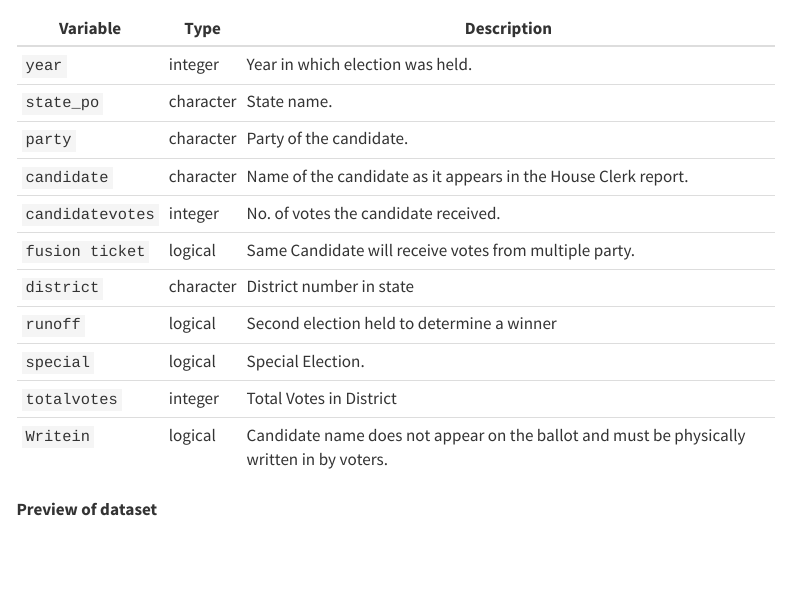
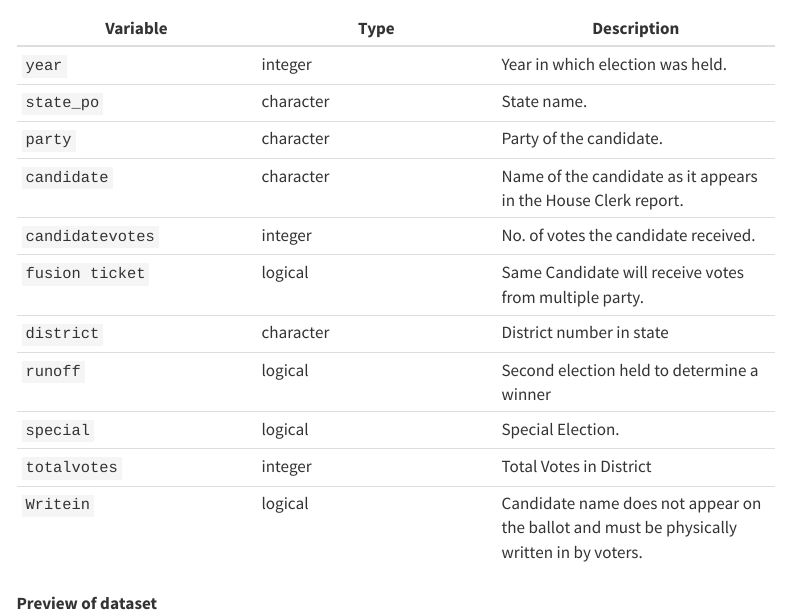
Before and after one commit to INFO-526-S24/project-01-Energy-Conservers, a Quarto document (proposal.qmd): the page in a window 1100 px wide, from 240 px down. Rendered offline with R 4.5, knitr and Pandoc in place of Quarto, with nearby package versions; some code elsewhere in the file could not run offline; menus at the side of the page are left out.

````diff
--- a/proposal.qmd
+++ b/proposal.qmd
@@ -35,13 +36,14 @@
 #| label: load-dataset
 #| message: false
 #| warning: false
+#| code-fold: true
 
 house <- readr::read_csv('https://raw.githubusercontent.com/rfordatascience/tidytuesday/master/data/2023/2023-11-07/house.csv')
 
 ```
 
 | Variable         | Type      | Description                                                                               |
-|------------------|-----------|-------------------------------------------------------------------------------------------|
+|-----------------------|-----------------------|---------------------------|
 | `year`           | integer   | Year in which election was held.                                                          |
 | `state_po`       | character | State name.                                                                               |
 | `party`          | character | Party of the candidate.                                                                   |
@@ -100,19 +104,19 @@
 
 ## Questions
 
-Question 1: How did US voting trends change in the 2016-2020 presidential term?
+**Question 1**: How did US voting trends change in the 2016-2020 presidential term?
 
-Question 2: How is the type of voting influenced by population and how does that influence who looses?
+**Question 2**: How is the type of voting influenced by population and how does that influence who looses?
 
 ## Analysis plan
 
 **For Question 1:**
 
-Introduction:
+**Introduction:**
 
 using the election data of 2016-2020 presidential term, we aim to filter the data for the most recent or a specific year of interest.Then to determine the wining party for each state by calculating the total votes as the winner. Finally, we create a a map of the USA is created to visualize the political landscape, coloring each state based on the wining party.
 
-*Variables Involved:*
+***Variables Involved:***
 
 -   **`state_po`**: The two-letter postal abbreviation for the state.
 
@@ -122,7 +126,7 @@
 
 -   **`candidatevotes`**: The number of votes the candidate received.
 
-Analysis Approach:
+**Analysis Approach:**
 
 1.  **Filter Data**: Data selection from the general elections (\*\*\`stage\`\*\* variable) for the most recent year or a specific year of interest.The analysis focuses on data from the general elections (stage variable) for the most recent year or a specific year of interest within the 2016-2020 presidential term. This data includes information such as the two-letter postal abbreviation for each state (state_po), the political party of the candidate (party), the year of the election (year), and the number of votes each candidate received (candidatevotes).
 
@@ -132,11 +136,11 @@
 
 **For Question 2:**
 
-Introduction:
+**Introduction:**
 
 By merging the population data with existing election data to analyze how type of voting vary according to the population size in congressional districts. using statistical approach to identify relationships between population and voting type, and also to determine which party tends to loose under certain conditions.
 
-*Variables Involved:*
+***Variables Involved:***
 
 -   **`district`**: The congressional district number.
 
@@ -156,7 +160,7 @@
 
 -   **`totalvotes`**: Total Votes in District
 
-*Variables to be Created:*
+***Variables to be Created:***
 
 -   **`population`**: This will require merging external data containing population
 
````
Also changed, not shown: proposal.qmd (3 more changed lines).
